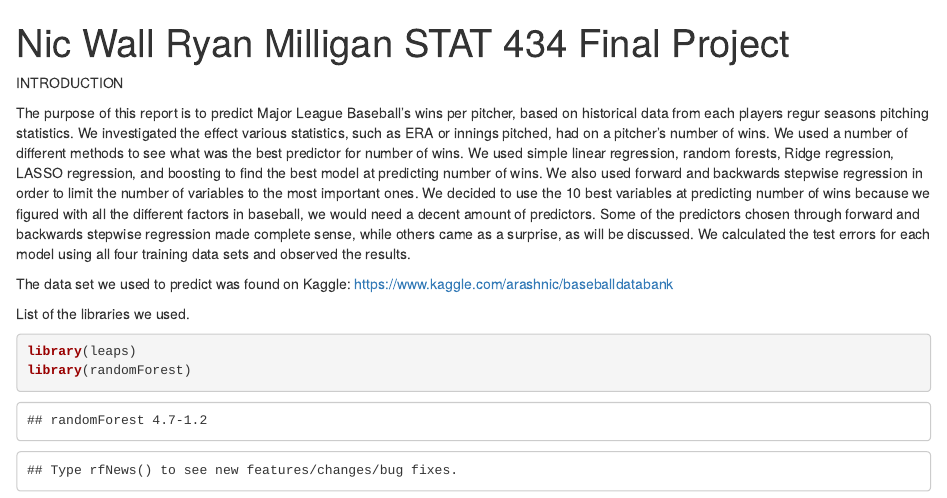
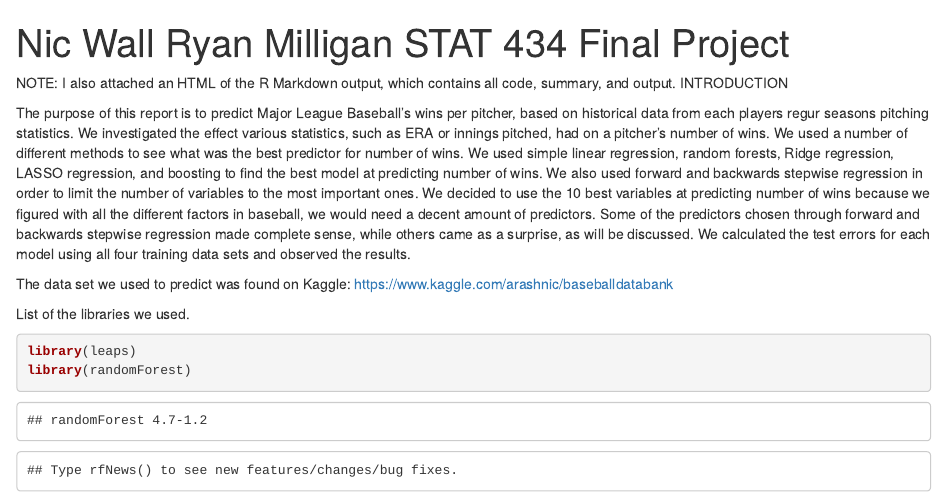
Before and after one commit to NicolasWall/Wins-per-Pitcher, an R Markdown document (PitcherWinsProject.Rmd): the page in a window 1100 px wide, from its top. Rendered offline with R 4.5, knitr and Pandoc, with nearby package versions; some code elsewhere in the file could not run offline.

Commit message:
Update PitcherWinsProject.Rmd

```diff
--- a/PitcherWinsProject.Rmd
+++ b/PitcherWinsProject.Rmd
@@ -2,7 +2,7 @@
 title: "Nic Wall Ryan Milligan STAT 434 Final Project"
 output: html_notebook
 ---
-
+NOTE: I also attached an HTML of the R Markdown output, which contains all code, summary, and output.
 INTRODUCTION
 
 The purpose of this report is to predict Major League Baseball's wins per pitcher, based on historical data from each players regur seasons pitching statistics. We investigated the effect various statistics, such as ERA or innings pitched, had on a pitcher's number of wins. We used a number of different methods to see what was the best predictor for number of wins. We used simple linear regression, random forests, Ridge regression, LASSO regression, and boosting to find the best model at predicting number of wins. We also used forward and backwards stepwise regression in order to limit the number of variables to the most important ones. We decided to use the 10 best variables at predicting number of wins because we figured with all the different factors in baseball, we would need a decent amount of predictors. Some of the predictors chosen through forward and backwards stepwise regression made complete sense, while others came as a surprise, as will be discussed. We calculated the test errors for each model using all four training data sets and observed the results.
```
